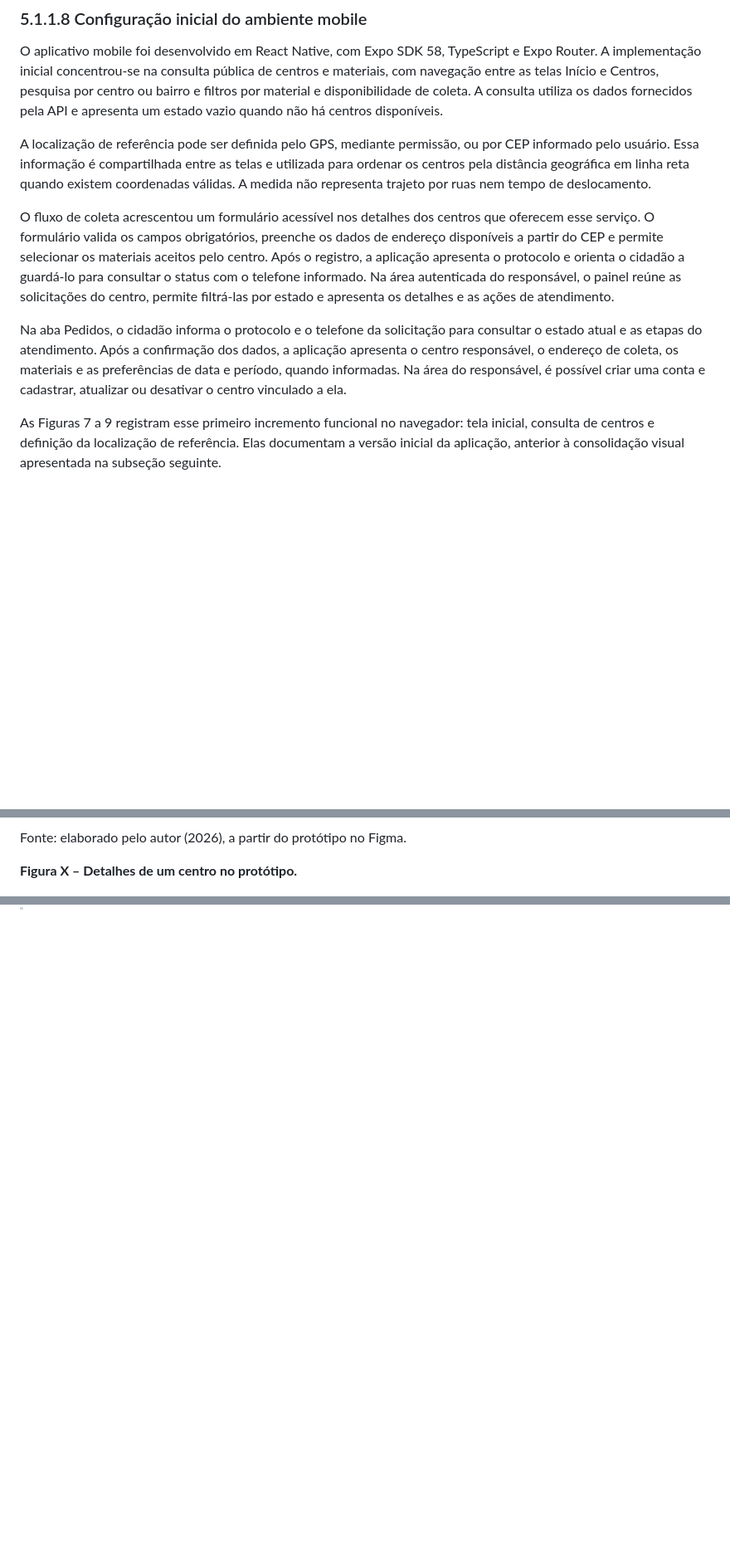
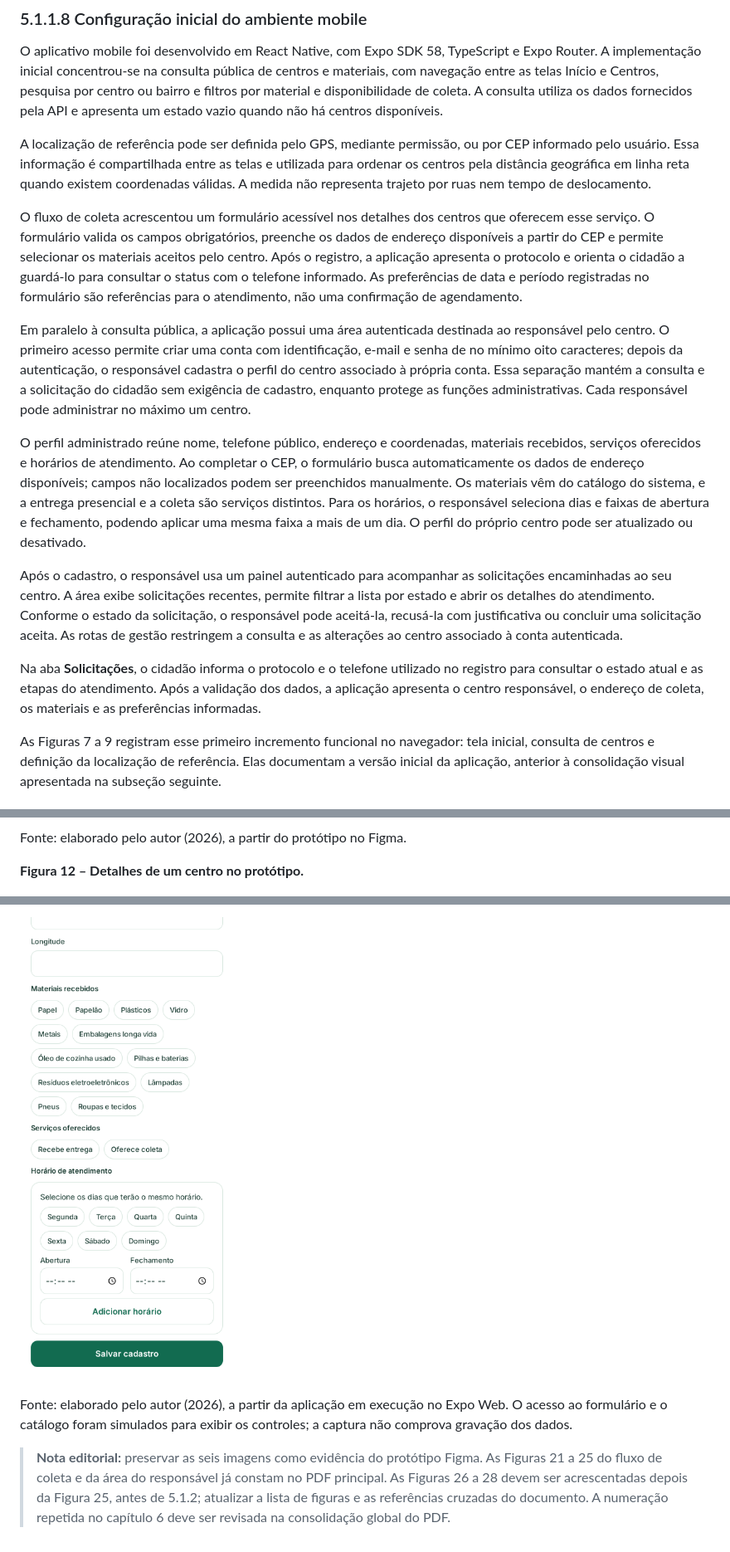
Before and after one commit to marco-bem/recicla-palhoca, a Markdown page: docs/relatorio-etapa2/secao-5-1-1-requisitos.md, 3 parts joined by grey strips. Shown at 83% size. GitHub-like rendering; pictures changed too: docs/evidencias/aplicacao-expo/figura-28-cadastro-centro-operacao.png (added); blank space fills up the shorter version.

```diff
--- a/docs/relatorio-etapa2/secao-5-1-1-requisitos.md
+++ b/docs/relatorio-etapa2/secao-5-1-1-requisitos.md
@@ -136,9 +136,15 @@ O aplicativo mobile foi desenvolvido em React Native, com Expo SDK 58, TypeScrip
 
 A localização de referência pode ser definida pelo GPS, mediante permissão, ou por CEP informado pelo usuário. Essa informação é compartilhada entre as telas e utilizada para ordenar os centros pela distância geográfica em linha reta quando existem coordenadas válidas. A medida não representa trajeto por ruas nem tempo de deslocamento.
 
-O fluxo de coleta acrescentou um formulário acessível nos detalhes dos centros que oferecem esse serviço. O formulário valida os campos obrigatórios, preenche os dados de endereço disponíveis a partir do CEP e permite selecionar os materiais aceitos pelo centro. Após o registro, a aplicação apresenta o protocolo e orienta o cidadão a guardá-lo para consultar o status com o telefone informado. Na área autenticada do responsável, o painel reúne as solicitações do centro, permite filtrá-las por estado e apresenta os detalhes e as ações de atendimento.
+O fluxo de coleta acrescentou um formulário acessível nos detalhes dos centros que oferecem esse serviço. O formulário valida os campos obrigatórios, preenche os dados de endereço disponíveis a partir do CEP e permite selecionar os materiais aceitos pelo centro. Após o registro, a aplicação apresenta o protocolo e orienta o cidadão a guardá-lo para consultar o status com o telefone informado. As preferências de data e período registradas no formulário são referências para o atendimento, não uma confirmação de agendamento.
 
-Na aba Pedidos, o cidadão informa o protocolo e o telefone da solicitação para consultar o estado atual e as etapas do atendimento. Após a confirmação dos dados, a aplicação apresenta o centro responsável, o endereço de coleta, os materiais e as preferências de data e período, quando informadas. Na área do responsável, é possível criar uma conta e cadastrar, atualizar ou desativar o centro vinculado a ela.
+Em paralelo à consulta pública, a aplicação possui uma área autenticada destinada ao responsável pelo centro. O primeiro acesso permite criar uma conta com identificação, e-mail e senha de no mínimo oito caracteres; depois da autenticação, o responsável cadastra o perfil do centro associado à própria conta. Essa separação mantém a consulta e a solicitação do cidadão sem exigência de cadastro, enquanto protege as funções administrativas. Cada responsável pode administrar no máximo um centro.
+
+O perfil administrado reúne nome, telefone público, endereço e coordenadas, materiais recebidos, serviços oferecidos e horários de atendimento. Ao completar o CEP, o formulário busca automaticamente os dados de endereço disponíveis; campos não localizados podem ser preenchidos manualmente. Os materiais vêm do catálogo do sistema, e a entrega presencial e a coleta são serviços distintos. Para os horários, o responsável seleciona dias e faixas de abertura e fechamento, podendo aplicar uma mesma faixa a mais de um dia. O perfil do próprio centro pode ser atualizado ou desativado.
+
+Após o cadastro, o responsável usa um painel autenticado para acompanhar as solicitações encaminhadas ao seu centro. A área exibe solicitações recentes, permite filtrar a lista por estado e abrir os detalhes do atendimento. Conforme o estado da solicitação, o responsável pode aceitá-la, recusá-la com justificativa ou concluir uma solicitação aceita. As rotas de gestão restringem a consulta e as alterações ao centro associado à conta autenticada.
+
+Na aba **Solicitações**, o cidadão informa o protocolo e o telefone utilizado no registro para consultar o estado atual e as etapas do atendimento. Após a validação dos dados, a aplicação apresenta o centro responsável, o endereço de coleta, os materiais e as preferências informadas.
 
 As Figuras 7 a 9 registram esse primeiro incremento funcional no navegador: tela inicial, consulta de centros e definição da localização de referência. Elas documentam a versão inicial da aplicação, anterior à consolidação visual apresentada na subseção seguinte.
 
@@ -164,7 +170,7 @@ Fonte: elaborado pelo autor (2026), a partir do protótipo no Figma.
 
 Fonte: elaborado pelo autor (2026), a partir do protótipo no Figma.
 
-**Figura X – Detalhes de um centro no protótipo.**
+**Figura 12 – Detalhes de um centro no protótipo.**
 
 ![Detalhes do centro](../evidencias/design-system/tela-03-detalhes-do-centro.png)
 
@@ -231,0 +251,5 @@ As Figuras 16, 17 e 20 utilizam o centro sintético `Centro de Teste Playwright`
+![Configuração operacional do centro](../evidencias/aplicacao-expo/figura-28-cadastro-centro-operacao.png)
+
+Fonte: elaborado pelo autor (2026), a partir da aplicação em execução no Expo Web. O acesso ao formulário e o catálogo foram simulados para exibir os controles; a captura não comprova gravação dos dados.
+
+> **Nota editorial:** preservar as seis imagens como evidência do protótipo Figma. As Figuras 21 a 25 do fluxo de coleta e da área do responsável já constam no PDF principal. As Figuras 26 a 28 devem ser acrescentadas depois da Figura 25, antes de 5.1.2; atualizar a lista de figuras e as referências cruzadas do documento. A numeração repetida no capítulo 6 deve ser revisada na consolidação global do PDF.
```
Also changed, not shown: other parts of docs/relatorio-etapa2/secao-5-1-1-requisitos.md (+21 -8 lines), docs/CONTINUIDADE.md (+7 -1 lines), docs/evidencias/aplicacao-expo/figura-26-criar-conta-responsavel.png (added), docs/evidencias/aplicacao-expo/figura-27-cadastro-centro-endereco.png (added), 1 other file.
